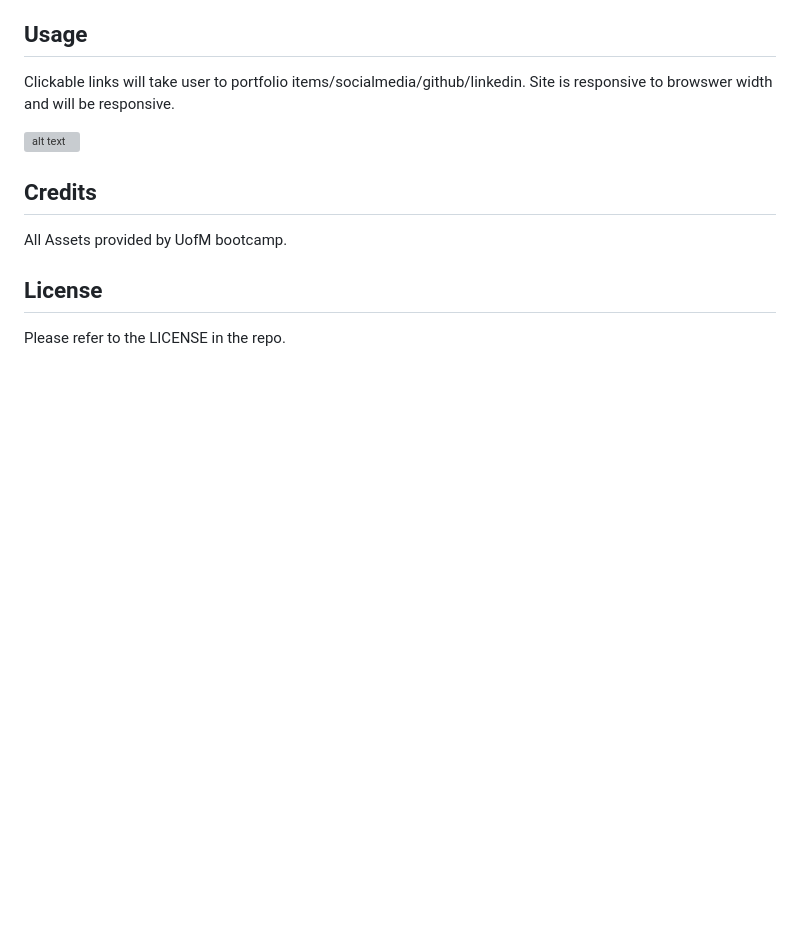
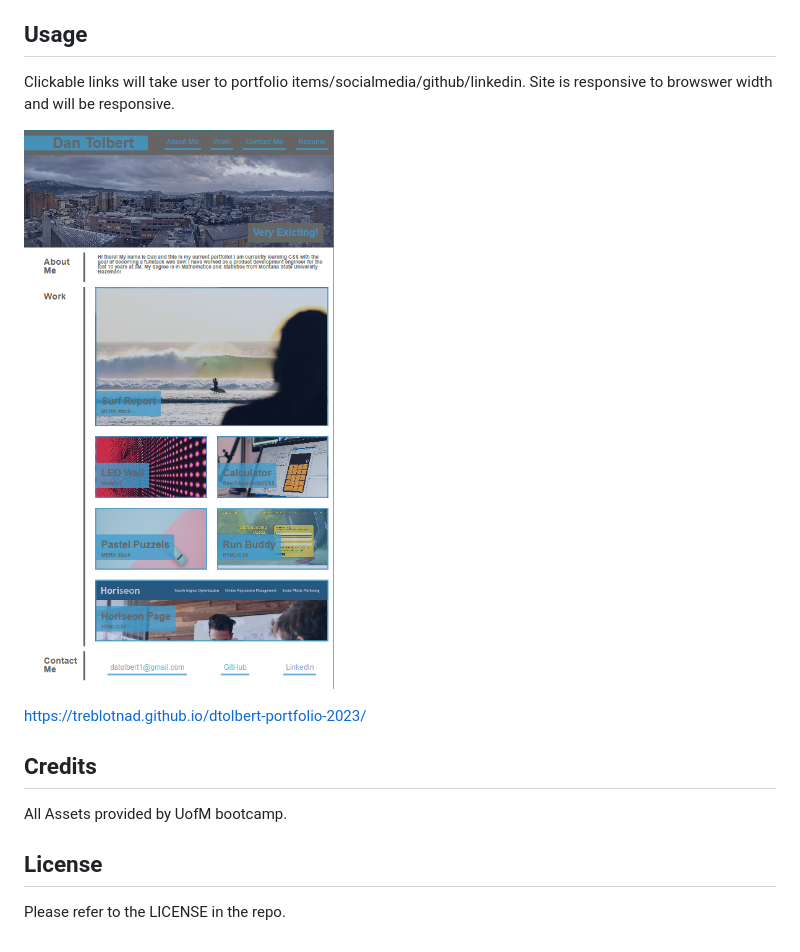
Before and after one commit to treblotnad/dtolbert-portfolio-2023, a Markdown page: README.md, the part around the change. Drawn GitHub-style; pictures changed too: assets/images/screenshot-deployed.png (added); blank space fills up the shorter version; grey boxes are pictures that could not be loaded.

Commit message:
updated readme with screenshot and link to deployed page

```diff
--- a/README.md
+++ b/README.md
@@ -27,9 +27,9 @@ THEN I am presented with a responsive layout that adapts to my viewport
 Clickable links will take user to portfolio items/socialmedia/github/linkedin.
 Site is responsive to browswer width and will be responsive.
 
-![alt text](assets/images/screenshot.png)
+![alt text](assets/images/screenshot-deployed.png)
 
-
+https://treblotnad.github.io/dtolbert-portfolio-2023/
 
 ## Credits
 
```
